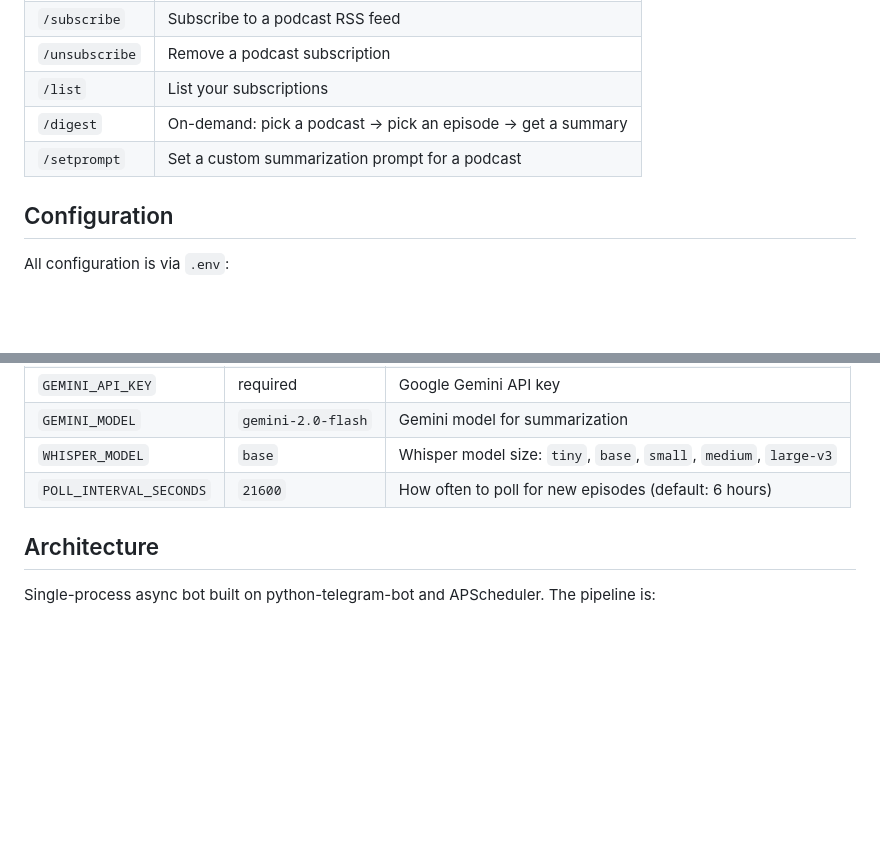
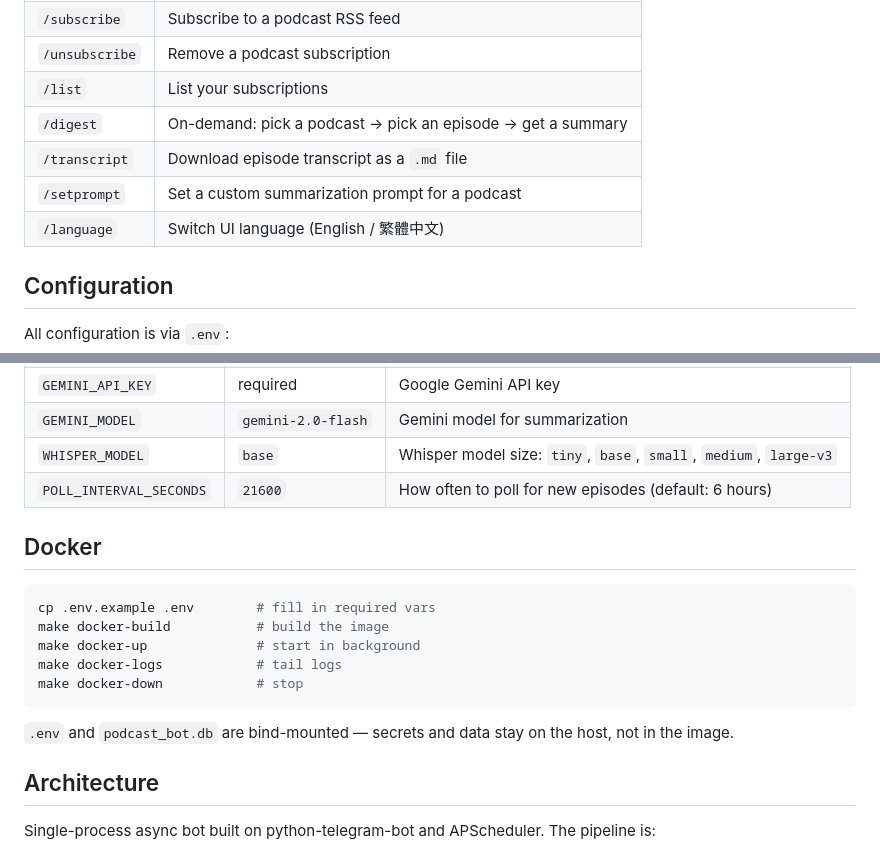
Before and after one commit to PuChenTW/podcast-bot, a Markdown page: README.md, 2 parts joined by grey strips. GitHub-like rendering; blank space fills up the shorter version.

Commit message:
feat: Introduce `/transcript` and `/language` commands, and add Docker build and usage instructions to documentation.

````diff
--- a/README.md
+++ b/README.md
@@ -37,7 +37,9 @@ make run                    # run the bot
 | `/unsubscribe` | Remove a podcast subscription |
 | `/list` | List your subscriptions |
 | `/digest` | On-demand: pick a podcast → pick an episode → get a summary |
+| `/transcript` | Download episode transcript as a `.md` file |
 | `/setprompt` | Set a custom summarization prompt for a podcast |
+| `/language` | Switch UI language (English / 繁體中文) |
 
 ## Configuration
 
@@ -51,6 +53,18 @@ All configuration is via `.env`:
 | `GEMINI_MODEL` | `gemini-2.0-flash` | Gemini model for summarization |
 | `WHISPER_MODEL` | `base` | Whisper model size: `tiny`, `base`, `small`, `medium`, `large-v3` |
 | `POLL_INTERVAL_SECONDS` | `21600` | How often to poll for new episodes (default: 6 hours) |
+
+## Docker
+
+```bash
+cp .env.example .env        # fill in required vars
+make docker-build           # build the image
+make docker-up              # start in background
+make docker-logs            # tail logs
+make docker-down            # stop
+```
+
+`.env` and `podcast_bot.db` are bind-mounted — secrets and data stay on the host, not in the image.
 
 ## Architecture
 
````
Also changed, not shown: CLAUDE.md (+8 -0 lines).
